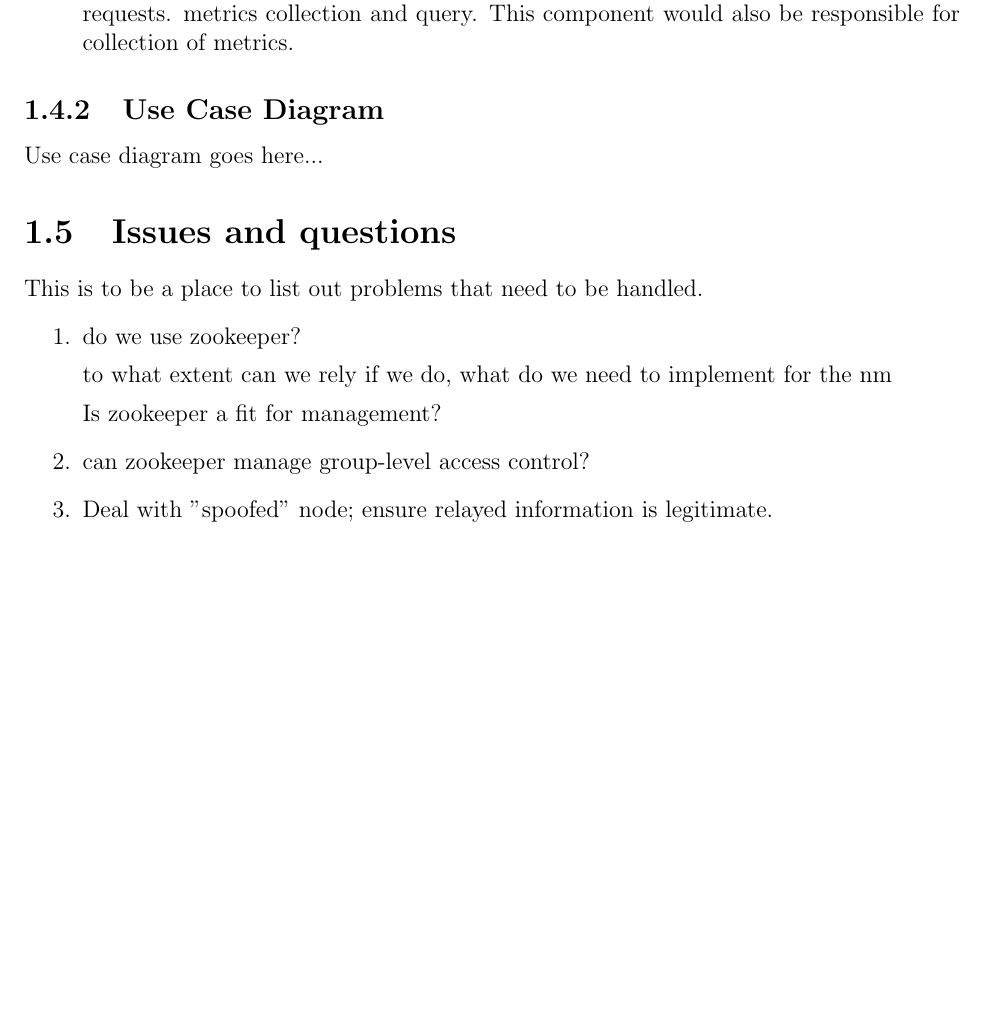
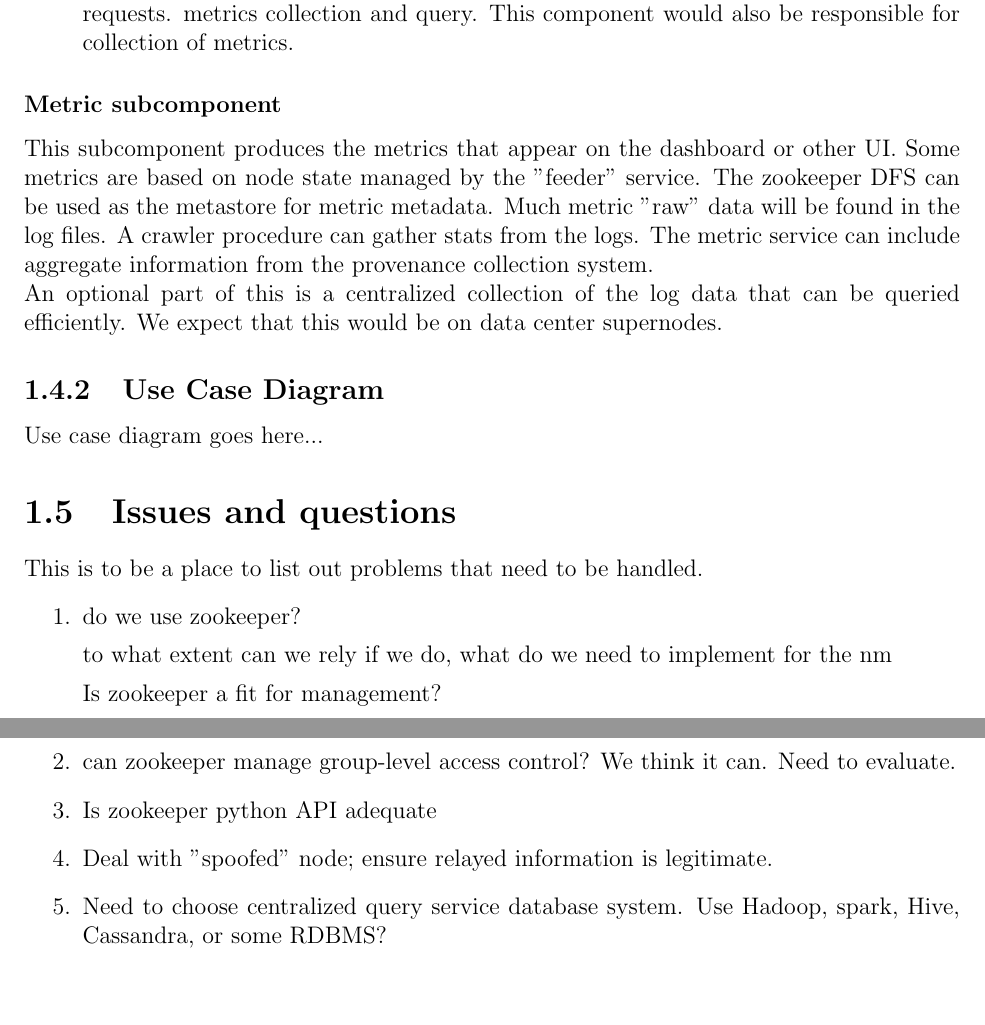
Before and after one commit to pchengi/esgf-nodemgr-doc, a LaTeX book (nodemgrdoc.tex): part of page 4 of 4 before the commit and two parts of pages 4 and 5 of 5 after it, the two joined at a grey line, cut so that both start at the same text, the shorter picture padded with empty space. Compiled offline with pdfLaTeX.

Commit message:
more thoughts on zk, metric subcomponent

```diff
--- a/nodemgrdoc.tex
+++ b/nodemgrdoc.tex
@@ -62,6 +72,15 @@ A component that serves as a `feeder', to the zookeeper. This would also provide
 metrics collection and query. This component would also be responsible for collection of metrics.
 \end{enumerate}
 
+\subsubsection{Metric subcomponent}
+
+This subcomponent produces the metrics that appear on the dashboard or other UI.  Some metrics are based on node state managed by the "feeder" service.  The zookeeper DFS can be used as the metastore for metric metadata.  Much metric "raw" data will be found in the log files.  A crawler procedure can gather stats from the logs.   The metric service can include aggregate information from the provenance collection system.
+
+
+
+An optional part of this is a centralized collection of the log data that can be queried efficiently.  We expect that this would be on data center supernodes.
+
+
 \subsection{Use Case Diagram}
 Use case diagram goes here...
 
@@ -77,10 +96,14 @@ to what extent can we rely if we do,  what do we need to implement for the nm
 
 Is zookeeper a fit for management?
 \item
-can zookeeper manage group-level access control?
+can zookeeper manage group-level access control?  We think it can.  Need to evaluate.
+\item
+Is zookeeper python API adequate
+
 \item
 Deal with "spoofed" node; ensure relayed information is legitimate.
-
+\item
+Need to choose centralized query service database system.  Use Hadoop, spark, Hive, Cassandra, or some RDBMS?
 
 \end{enumerate}
 \hypertarget{mymarker}{}
```
Also changed, not shown: nodemgrdoc.tex (10 more changed lines).
